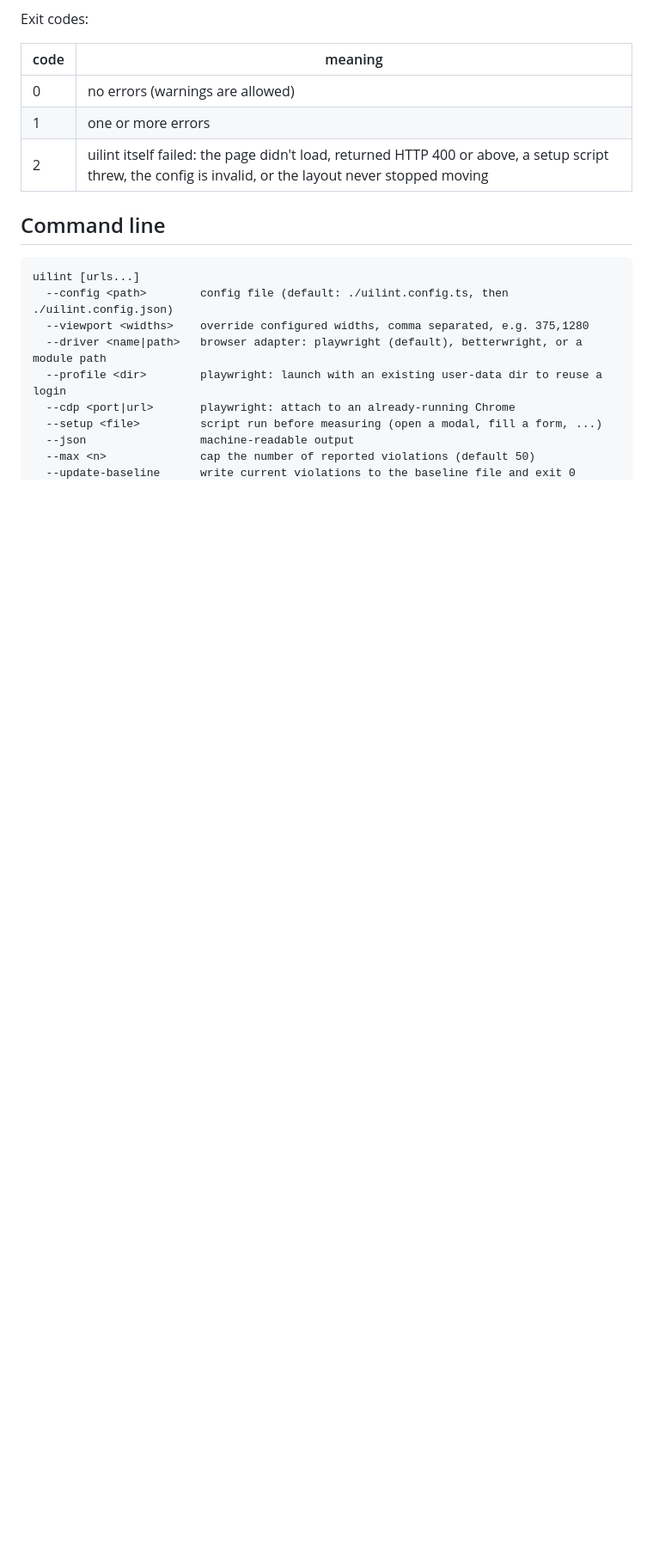
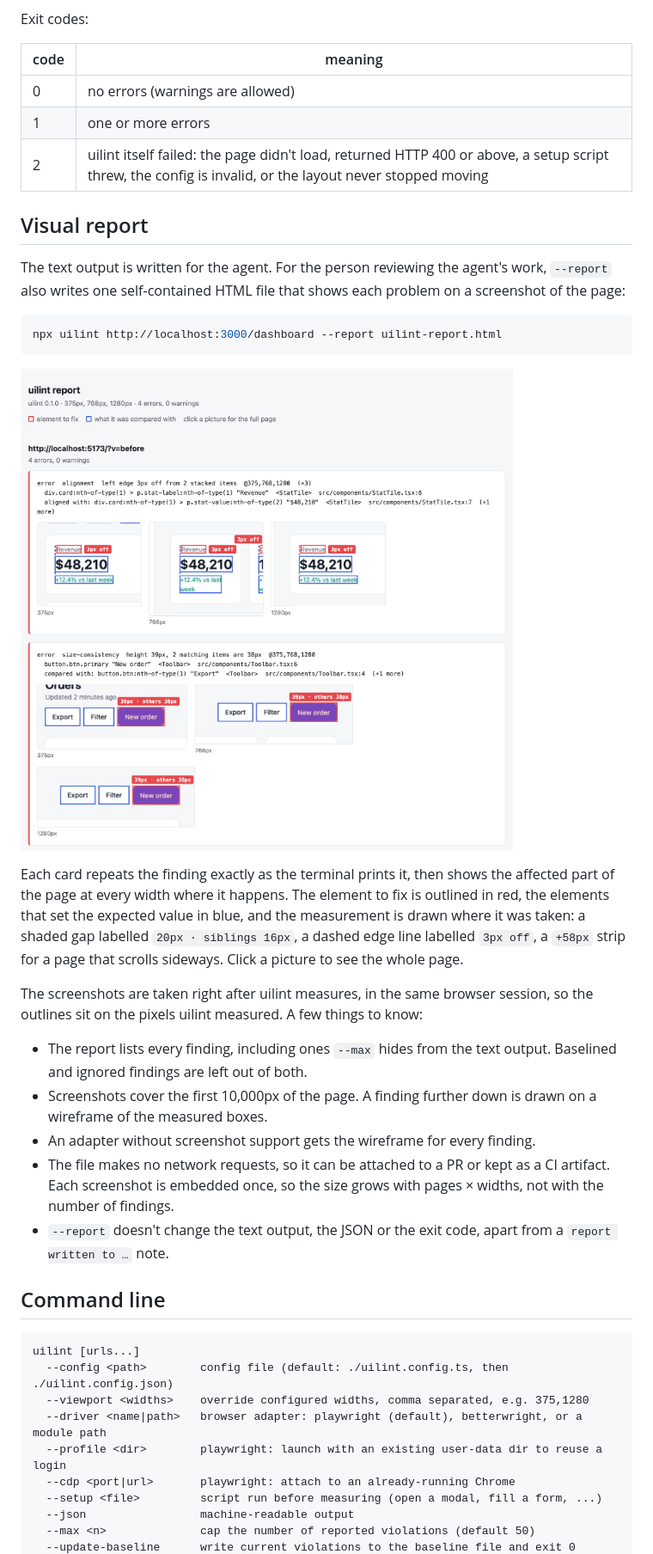
Before and after one commit to aselhid/uilint, a Markdown page: README.md, the part around one of its changes. Shown at 86% size. Rendered like a GitHub page; pictures changed too: docs/media/uilint-report.png (added); blank space fills up the shorter version.

Commit message:
docs: visual report in the README and agent instructions
Co-Authored-By: Claude Opus 5.5 <noreply@anthropic.com>

````diff
--- a/README.md
+++ b/README.md
@@ -54,6 +54,26 @@ Exit codes:
 | 1 | one or more errors |
 | 2 | uilint itself failed: the page didn't load, returned HTTP 400 or above, a setup script threw, the config is invalid, or the layout never stopped moving |
 
+## Visual report
+
+The text output is written for the agent. For the person reviewing the agent's work, `--report` also writes one self-contained HTML file that shows each problem on a screenshot of the page:
+
+```sh
+npx uilint http://localhost:3000/dashboard --report uilint-report.html
+```
+
+[![uilint visual report: each finding as a card with its text, and a cropped screenshot per viewport with the element to fix outlined in red, the elements it was compared with in blue, and the measurement drawn on](docs/media/uilint-report.png)](docs/media/uilint-report.png)
+
+Each card repeats the finding exactly as the terminal prints it, then shows the affected part of the page at every width where it happens. The element to fix is outlined in red, the elements that set the expected value in blue, and the measurement is drawn where it was taken: a shaded gap labelled `20px · siblings 16px`, a dashed edge line labelled `3px off`, a `+58px` strip for a page that scrolls sideways. Click a picture to see the whole page.
+
+The screenshots are taken right after uilint measures, in the same browser session, so the outlines sit on the pixels uilint measured. A few things to know:
+
+- The report lists every finding, including ones `--max` hides from the text output. Baselined and ignored findings are left out of both.
+- Screenshots cover the first 10,000px of the page. A finding further down is drawn on a wireframe of the measured boxes.
+- An adapter without screenshot support gets the wireframe for every finding.
+- The file makes no network requests, so it can be attached to a PR or kept as a CI artifact. Each screenshot is embedded once, so the size grows with pages × widths, not with the number of findings.
+- `--report` doesn't change the text output, the JSON or the exit code, apart from a `report written to …` note.
+
 ## Command line
 
 ```
````
Also changed, not shown: other parts of README.md (+10 -1 lines), agent/INSTRUCTIONS.md (+2 -1 lines), 1 other file.
